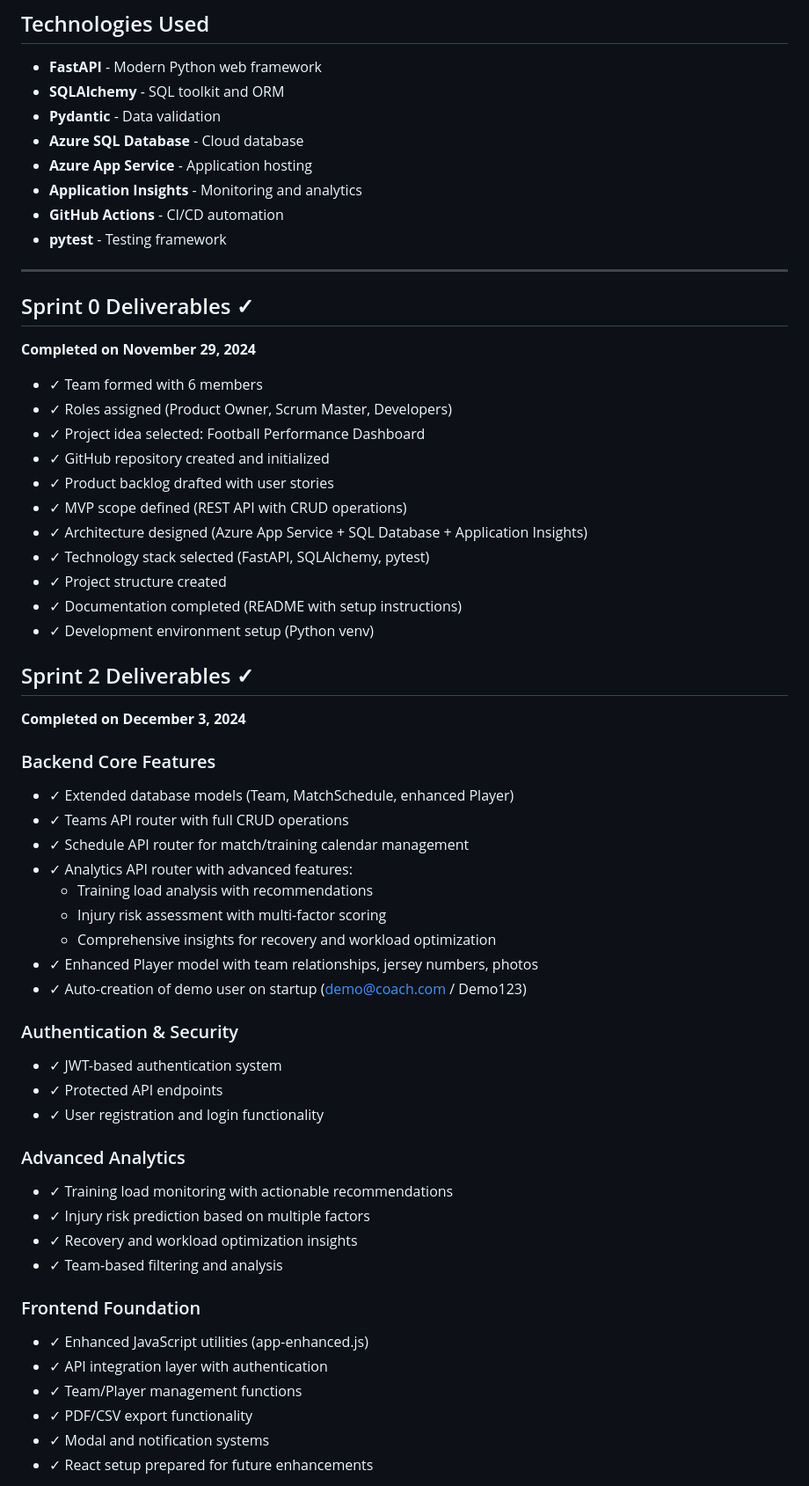
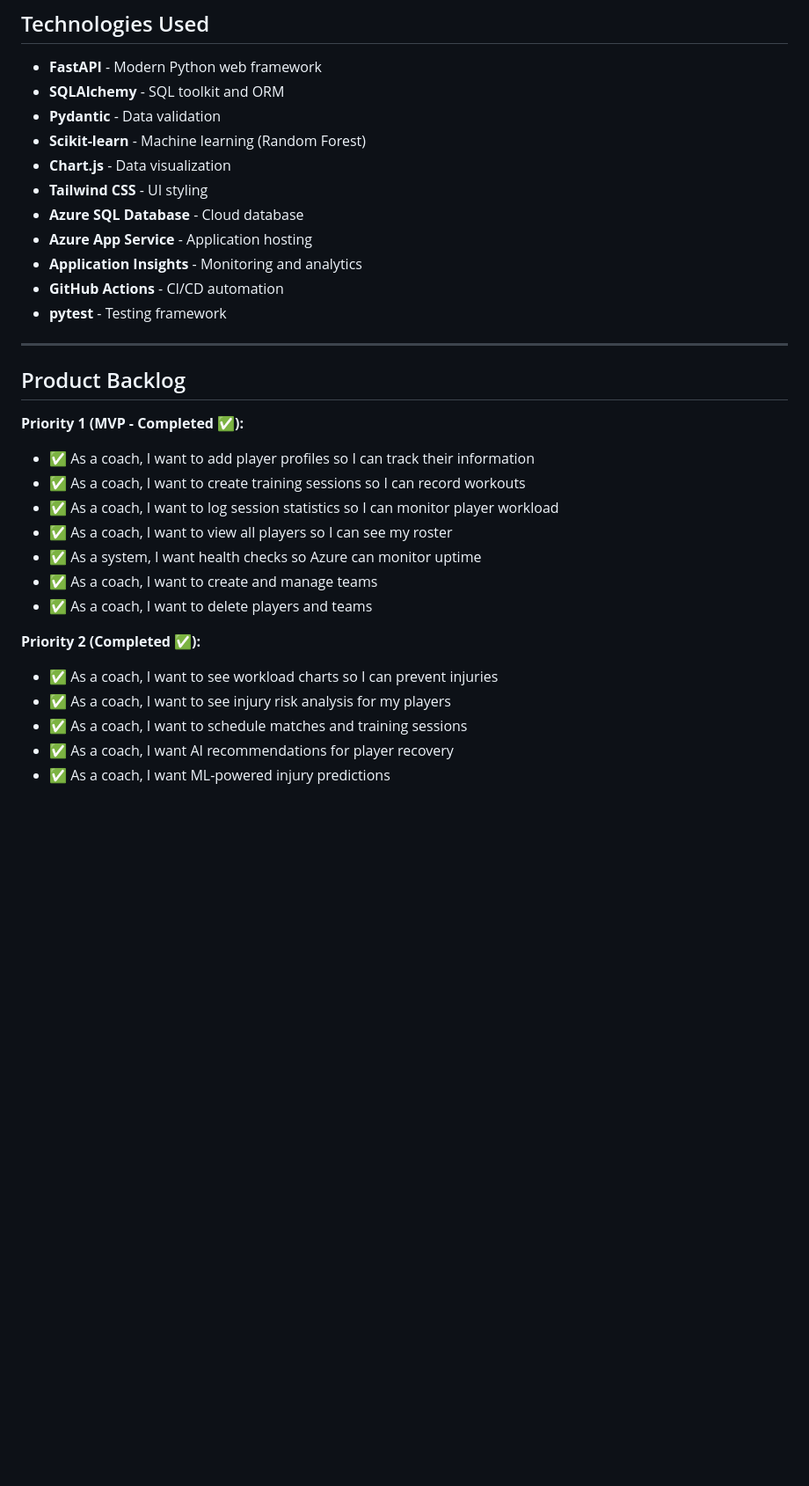
Before and after one commit to Erivela21/football-performance-dashboard, a Markdown page: README.md, the part around one of its changes. Shown at 88% size. Drawn GitHub-style; blank space fills up the shorter version.

```diff
--- a/README.md
+++ b/README.md
@@ -306,6 +465,9 @@ football-performance-dashboard/
 - **FastAPI** - Modern Python web framework
 - **SQLAlchemy** - SQL toolkit and ORM
 - **Pydantic** - Data validation
+- **Scikit-learn** - Machine learning (Random Forest)
+- **Chart.js** - Data visualization
+- **Tailwind CSS** - UI styling
 - **Azure SQL Database** - Cloud database
 - **Azure App Service** - Application hosting
 - **Application Insights** - Monitoring and analytics
@@ -314,53 +476,21 @@ football-performance-dashboard/
 
 ---
 
-## Sprint 0 Deliverables ✓
+## Product Backlog
 
-**Completed on November 29, 2024**
+**Priority 1 (MVP - Completed ✅):**
+- ✅ As a coach, I want to add player profiles so I can track their information
+- ✅ As a coach, I want to create training sessions so I can record workouts
+- ✅ As a coach, I want to log session statistics so I can monitor player workload
+- ✅ As a coach, I want to view all players so I can see my roster
+- ✅ As a system, I want health checks so Azure can monitor uptime
+- ✅ As a coach, I want to create and manage teams
+- ✅ As a coach, I want to delete players and teams
 
-- ✓ Team formed with 6 members
-- ✓ Roles assigned (Product Owner, Scrum Master, Developers)
-- ✓ Project idea selected: Football Performance Dashboard
-- ✓ GitHub repository created and initialized
-- ✓ Product backlog drafted with user stories
-- ✓ MVP scope defined (REST API with CRUD operations)
-- ✓ Architecture designed (Azure App Service + SQL Database + Application Insights)
-- ✓ Technology stack selected (FastAPI, SQLAlchemy, pytest)
-- ✓ Project structure created
-- ✓ Documentation completed (README with setup instructions)
-- ✓ Development environment setup (Python venv)
+**Priority 2 (Completed ✅):**
+- ✅ As a coach, I want to see workload charts so I can prevent injuries
+- ✅ As a coach, I want to see injury risk analysis for my players
+- ✅ As a coach, I want to schedule matches and training sessions
+- ✅ As a coach, I want AI recommendations for player recovery
+- ✅ As a coach, I want ML-powered injury predictions
 
-## Sprint 2 Deliverables ✓
-
-**Completed on December 3, 2024**
-
-### Backend Core Features
-- ✓ Extended database models (Team, MatchSchedule, enhanced Player)
-- ✓ Teams API router with full CRUD operations
-- ✓ Schedule API router for match/training calendar management
-- ✓ Analytics API router with advanced features:
-  - Training load analysis with recommendations
-  - Injury risk assessment with multi-factor scoring
-  - Comprehensive insights for recovery and workload optimization
-- ✓ Enhanced Player model with team relationships, jersey numbers, photos
-- ✓ Auto-creation of demo user on startup (demo@coach.com / Demo123)
-
-### Authentication & Security
-- ✓ JWT-based authentication system
-- ✓ Protected API endpoints
-- ✓ User registration and login functionality
-
-### Advanced Analytics
-- ✓ Training load monitoring with actionable recommendations
-- ✓ Injury risk prediction based on multiple factors
-- ✓ Recovery and workload optimization insights
-- ✓ Team-based filtering and analysis
-
-### Frontend Foundation
-- ✓ Enhanced JavaScript utilities (app-enhanced.js)
-- ✓ API integration layer with authentication
-- ✓ Team/Player management functions
-- ✓ PDF/CSV export functionality
-- ✓ Modal and notification systems
-- ✓ React setup prepared for future enhancements
-
```
Also changed, not shown: other parts of README.md (+218 -84 lines).
